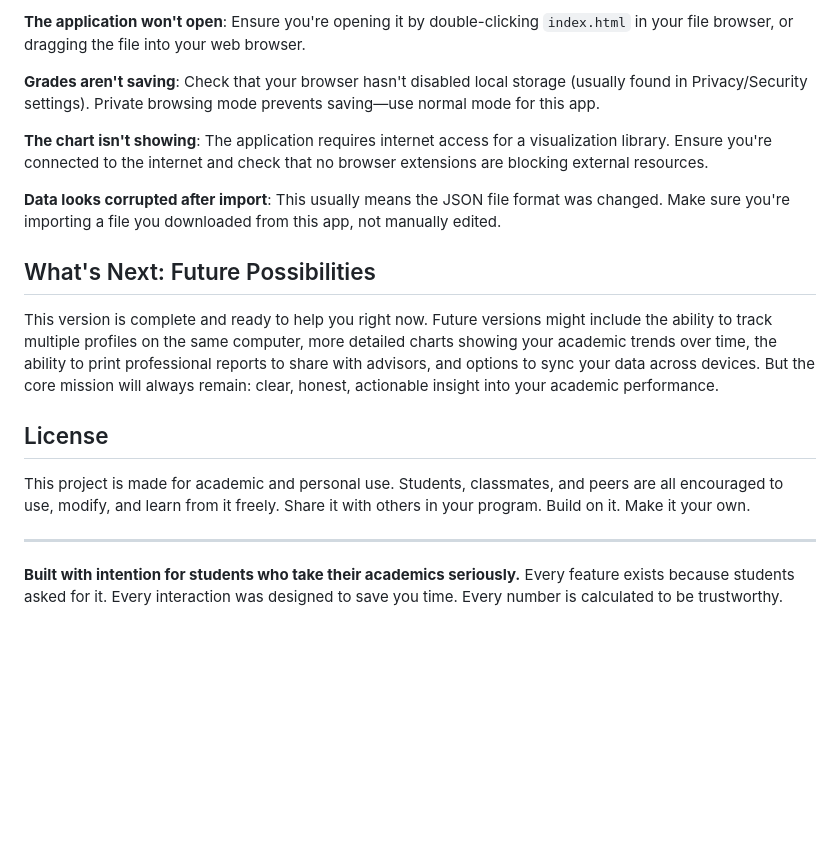
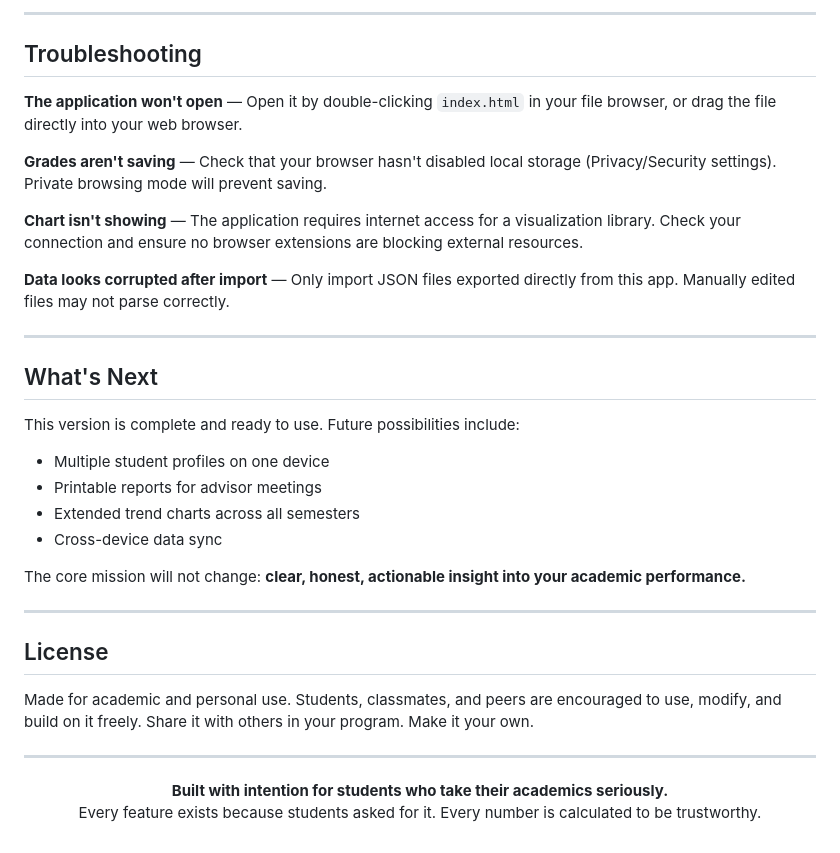
Before and after one commit to MubiruEltonFelix1/my-cgpa, a Markdown page: README.md, the part around one of its changes. GitHub-like rendering; blank space fills up the shorter version.

```diff
--- a/README.md
+++ b/README.md
@@ -94,20 +122,35 @@ Your academic data never leaves your device. When you export, you get a JSON fil
 
-**The application won't open**: Ensure you're opening it by double-clicking `index.html` in your file browser, or dragging the file into your web browser.
+---
 
-**Grades aren't saving**: Check that your browser hasn't disabled local storage (usually found in Privacy/Security settings). Private browsing mode prevents saving—use normal mode for this app.
+## Troubleshooting
 
-**The chart isn't showing**: The application requires internet access for a visualization library. Ensure you're connected to the internet and check that no browser extensions are blocking external resources.
+**The application won't open** — Open it by double-clicking `index.html` in your file browser, or drag the file directly into your web browser.
 
-**Data looks corrupted after import**: This usually means the JSON file format was changed. Make sure you're importing a file you downloaded from this app, not manually edited.
+**Grades aren't saving** — Check that your browser hasn't disabled local storage (Privacy/Security settings). Private browsing mode will prevent saving.
 
-## What's Next: Future Possibilities
+**Chart isn't showing** — The application requires internet access for a visualization library. Check your connection and ensure no browser extensions are blocking external resources.
 
-This version is complete and ready to help you right now. Future versions might include the ability to track multiple profiles on the same computer, more detailed charts showing your academic trends over time, the ability to print professional reports to share with advisors, and options to sync your data across devices. But the core mission will always remain: clear, honest, actionable insight into your academic performance.
+**Data looks corrupted after import** — Only import JSON files exported directly from this app. Manually edited files may not parse correctly.
+
+---
+
+## What's Next
+
+This version is complete and ready to use. Future possibilities include:
+
+- Multiple student profiles on one device
+- Printable reports for advisor meetings
+- Extended trend charts across all semesters
+- Cross-device data sync
+
+The core mission will not change: **clear, honest, actionable insight into your academic performance.**
+
+---
 
 ## License
 
-This project is made for academic and personal use. Students, classmates, and peers are all encouraged to use, modify, and learn from it freely. Share it with others in your program. Build on it. Make it your own.
+Made for academic and personal use. Students, classmates, and peers are encouraged to use, modify, and build on it freely. Share it with others in your program. Make it your own.
 
 ---
 
-**Built with intention for students who take their academics seriously.** Every feature exists because students asked for it. Every interaction was designed to save you time. Every number is calculated to be trustworthy.
+<p align="center"><strong>Built with intention for students who take their academics seriously.</strong><br>Every feature exists because students asked for it. Every number is calculated to be trustworthy.</p>
```
Also changed, not shown: other parts of README.md (+78 -50 lines).
